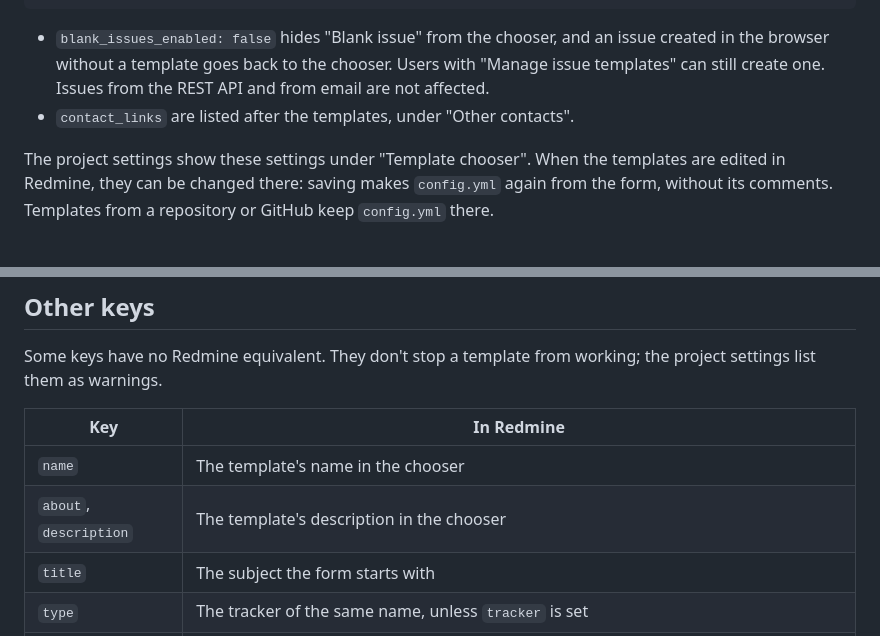
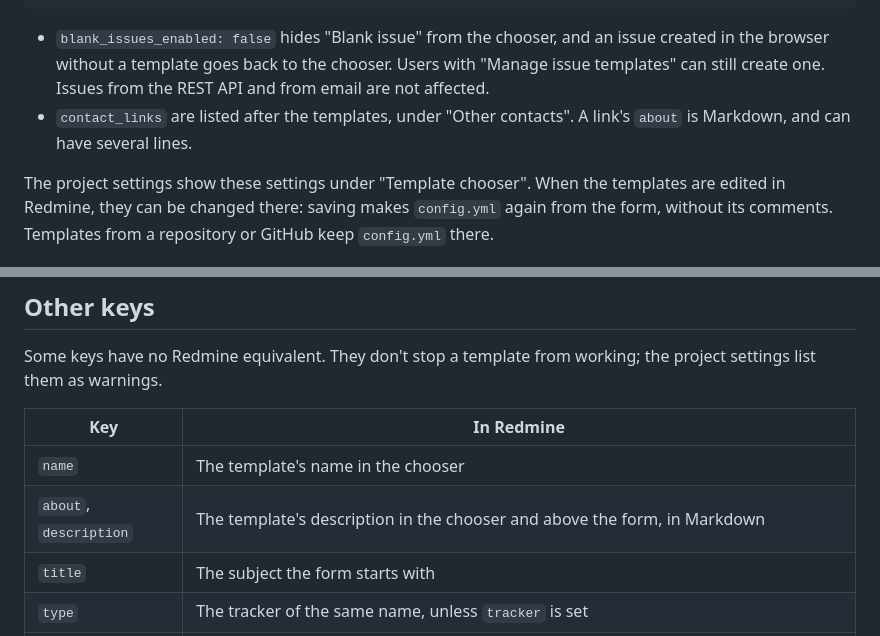
Before and after one commit to redmine-kit/redmine_issue_template, a Markdown page: docs/format.md, 2 parts joined by grey strips. Rendered like a GitHub page.

````diff
--- a/docs/format.md
+++ b/docs/format.md
@@ -128,7 +128,7 @@ contact_links:
 ```
 
 - `blank_issues_enabled: false` hides "Blank issue" from the chooser, and an issue created in the browser without a template goes back to the chooser. Users with "Manage issue templates" can still create one. Issues from the REST API and from email are not affected.
-- `contact_links` are listed after the templates, under "Other contacts".
+- `contact_links` are listed after the templates, under "Other contacts". A link's `about` is Markdown, and can have several lines.
 
 The project settings show these settings under "Template chooser". When the templates are edited in Redmine, they can be changed there: saving makes `config.yml` again from the form, without its comments. Templates from a repository or GitHub keep `config.yml` there.
 
@@ -212,7 +212,7 @@ Some keys have no Redmine equivalent. They don't stop a template from working; t
 | Key | In Redmine |
 | --- | --- |
 | `name` | The template's name in the chooser |
-| `about`, `description` | The template's description in the chooser |
+| `about`, `description` | The template's description in the chooser and above the form, in Markdown |
 | `title` | The subject the form starts with |
 | `type` | The tracker of the same name, unless `tracker` is set |
 | `labels` | Not used, with a warning |
````
Also changed, not shown: docs/ja/format.md (+2 -2 lines), docs/images/issue-form.png, docs/images/preview.png, docs/images/settings.png, docs/ja/images/issue-form.png, docs/ja/images/settings.png, 5 other files.
